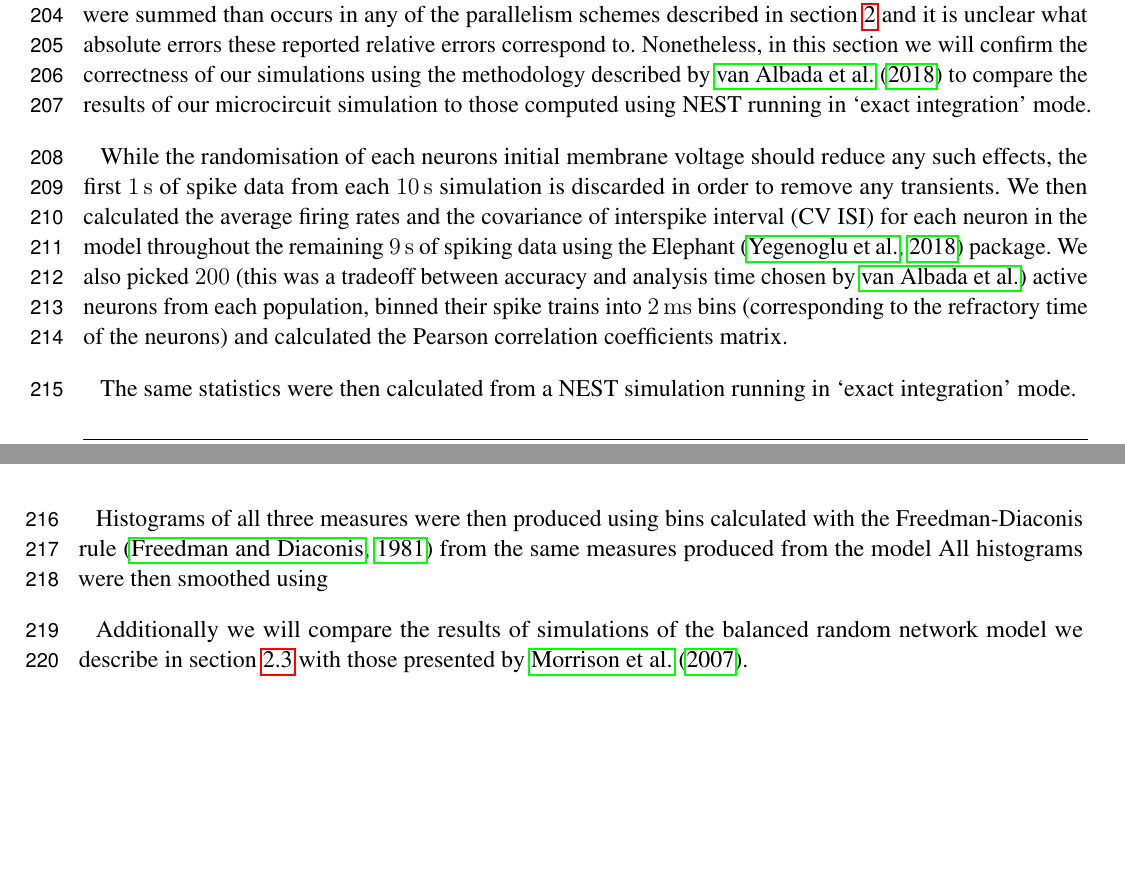
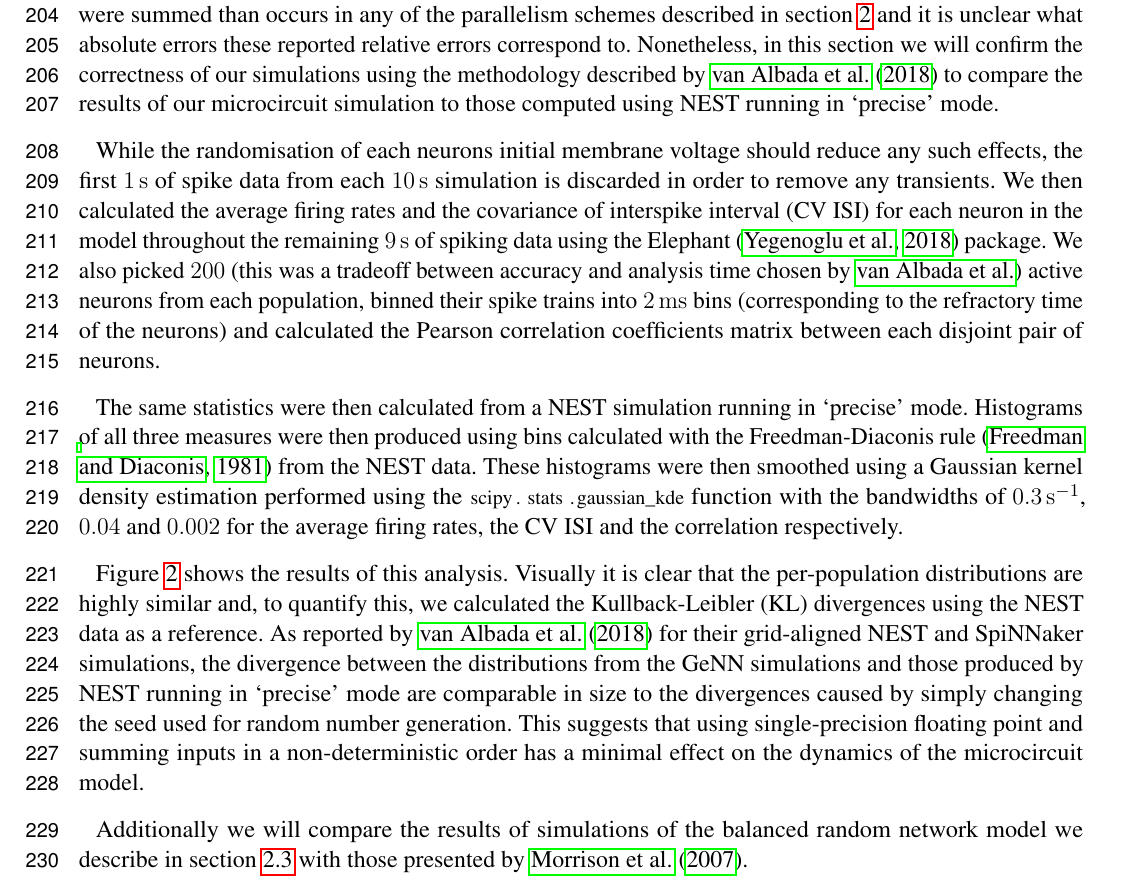
Before and after one commit to BrainsOnBoard/frontiers_genn_paper, a LaTeX document (frontiers_genn.tex): two parts of pages 6 and 7 of 13 before the commit and part of page 7 of 14 after it, the two joined at a grey line, cut so that both start at the same text, the shorter picture padded with empty space. Compiled offline with pdfLaTeX.

Commit message:
* First pass on microcircuit correctness section done * Moved figures around so it's not quite so annoying

```diff
--- a/frontiers_genn.tex
+++ b/frontiers_genn.tex
@@ -250,19 +244,3 @@ Additionally, the non-associative nature of floating point operations mean that,
-\citet{Villa2009} demonstrated this by calculating the Euclidian sum of \num{28000} double-precision floating point numbers across \num{16000} threads of a CRAY XMT system (which, in this context, has similar properties to a GPU) and found that results varied by up to \SI{24.64}{\percent}.
-However, in this experiment, more numbers were summed than occurs in any of the parallelism schemes described in section~\ref{sec:method} and it is unclear what absolute errors these reported relative errors correspond to.
-Nonetheless, in this section we will confirm the correctness of our simulations using the methodology described by \citet{VanAlbada2018} to compare the results of our microcircuit simulation to those computed using NEST running in `exact integration' mode.
-
-While the randomisation of each neurons initial membrane voltage should reduce any such effects, the first \SI{1}{\second} of spike data from each \SI{10}{\second} simulation is discarded in order to remove any transients.
-We then calculated the average firing rates and the covariance of interspike interval~(CV ISI) for each neuron in the model throughout the remaining \SI{9}{\second} of spiking data using the Elephant~\citep{Yegenoglu2018} package.
-We also picked \num{200} (this was a tradeoff between accuracy and analysis time chosen by \citeauthor{VanAlbada2018}) active neurons from each population, binned their spike trains into \SI{2}{\milli\second} bins (corresponding to the refractory time of the neurons) and calculated the Pearson correlation coefficients matrix.
-
-The same statistics were then calculated from a NEST simulation running in `exact integration' mode.
-
-Histograms of all three measures were then produced using bins calculated with the Freedman-Diaconis rule~\citep{Freedman1981} from the same measures produced from the  model
-All histograms were then smoothed using
-
-
-Additionally we will compare the results of simulations of the balanced random network model we describe in section~\ref{sec:method/balanced_random} with those presented by \citet{Morrison2007}.
-
 \begin{figure}
     \begin{center}
         \includegraphics[width=180mm]{figures/microcircuit_accuracy}
@@ -279,3 +264,21 @@ Additionally we will compare the results of simulations of the balanced random n
+\citet{Villa2009} demonstrated this by calculating the Euclidian sum of \num{28000} double-precision floating point numbers across \num{16000} threads of a CRAY XMT system (which, in this context, has similar properties to a GPU) and found that results varied by up to \SI{24.64}{\percent}.
+However, in this experiment, more numbers were summed than occurs in any of the parallelism schemes described in section~\ref{sec:method} and it is unclear what absolute errors these reported relative errors correspond to.
+Nonetheless, in this section we will confirm the correctness of our simulations using the methodology described by \citet{VanAlbada2018} to compare the results of our microcircuit simulation to those computed using NEST running in `precise' mode.
+
+While the randomisation of each neurons initial membrane voltage should reduce any such effects, the first \SI{1}{\second} of spike data from each \SI{10}{\second} simulation is discarded in order to remove any transients.
+We then calculated the average firing rates and the covariance of interspike interval~(CV ISI) for each neuron in the model throughout the remaining \SI{9}{\second} of spiking data using the Elephant~\citep{Yegenoglu2018} package.
+We also picked \num{200} (this was a tradeoff between accuracy and analysis time chosen by \citeauthor{VanAlbada2018}) active neurons from each population, binned their spike trains into \SI{2}{\milli\second} bins (corresponding to the refractory time of the neurons) and calculated the Pearson correlation coefficients matrix between each disjoint pair of neurons.
+
+The same statistics were then calculated from a NEST simulation running in `precise' mode.
+Histograms of all three measures were then produced using bins calculated with the Freedman-Diaconis rule~\citep{Freedman1981} from the NEST data.
+These histograms were then smoothed using a Gaussian kernel density estimation performed using the \lstinline{scipy.stats.gaussian_kde} function with the bandwidths of \SI{0.3}{\per\second}, \num{0.04} and \num{0.002} for the average firing rates, the CV ISI and the correlation respectively.
+
+Figure~\ref{fig:microcircuit_accuracy} shows the results of this analysis.
+Visually it is clear that the per-population distributions are highly similar and, to quantify this, we calculated the Kullback-Leibler~(KL) divergences using the NEST data as a reference.
+As reported by \citet{VanAlbada2018} for their grid-aligned NEST and SpiNNaker simulations, the divergence between the distributions from the GeNN simulations and those produced by NEST running in `precise' mode are comparable in size to the divergences caused by simply changing the seed used for random number generation.
+This suggests that using single-precision floating point and summing inputs in a non-deterministic order has a minimal effect on the dynamics of the microcircuit model.
+
+Additionally we will compare the results of simulations of the balanced random network model we describe in section~\ref{sec:method/balanced_random} with those presented by \citet{Morrison2007}.
 
 \subsection{Performance}
 \label{sec:results/performance}
```
Also changed, not shown: frontiers_genn.tex (24 more changed lines).
